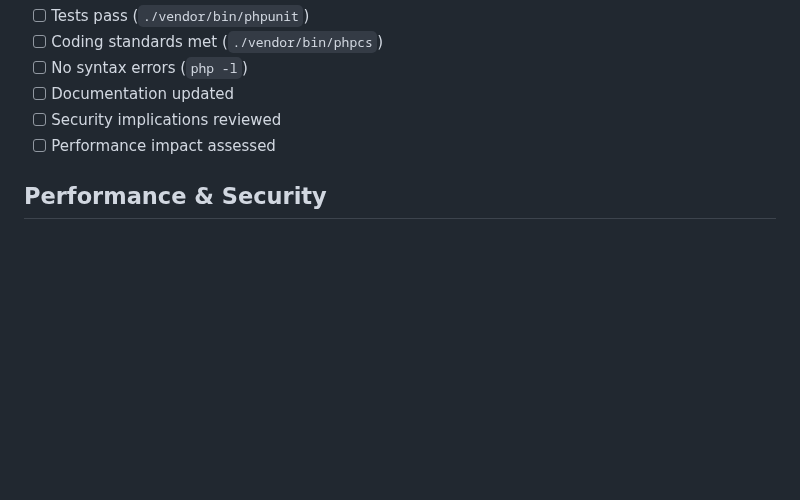
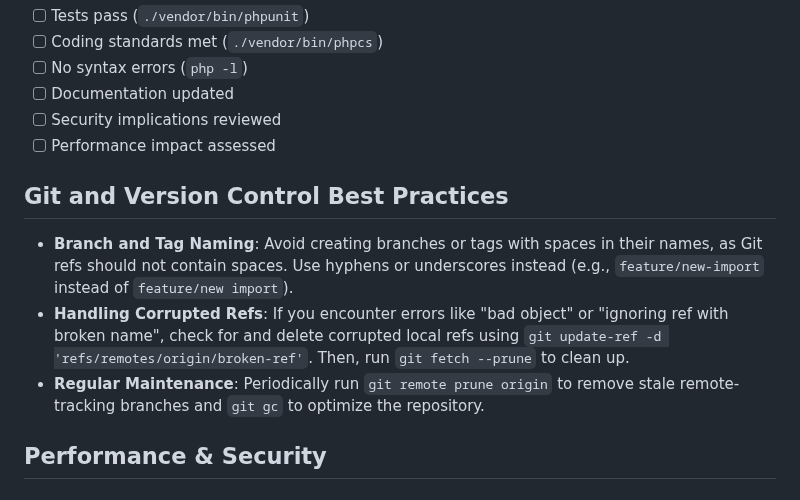
Before and after one commit to DGC-GH/puntWork, a Markdown page: README.md, the part around the change. Rendered like a GitHub page; blank space fills up the shorter version.

Commit message:
Update README.md with Git best practices to prevent ref corruption

```diff
--- a/README.md
+++ b/README.md
@@ -231,6 +231,11 @@ Before committing code, ensure:
 - [ ] Security implications reviewed
 - [ ] Performance impact assessed
 
+## Git and Version Control Best Practices
+- **Branch and Tag Naming**: Avoid creating branches or tags with spaces in their names, as Git refs should not contain spaces. Use hyphens or underscores instead (e.g., `feature/new-import` instead of `feature/new import`).
+- **Handling Corrupted Refs**: If you encounter errors like "bad object" or "ignoring ref with broken name", check for and delete corrupted local refs using `git update-ref -d 'refs/remotes/origin/broken-ref'`. Then, run `git fetch --prune` to clean up.
+- **Regular Maintenance**: Periodically run `git remote prune origin` to remove stale remote-tracking branches and `git gc` to optimize the repository.
+
 ## Performance & Security
 ### Performance Optimizations
 - **Memory Management**: Streaming JSONL processing
```
